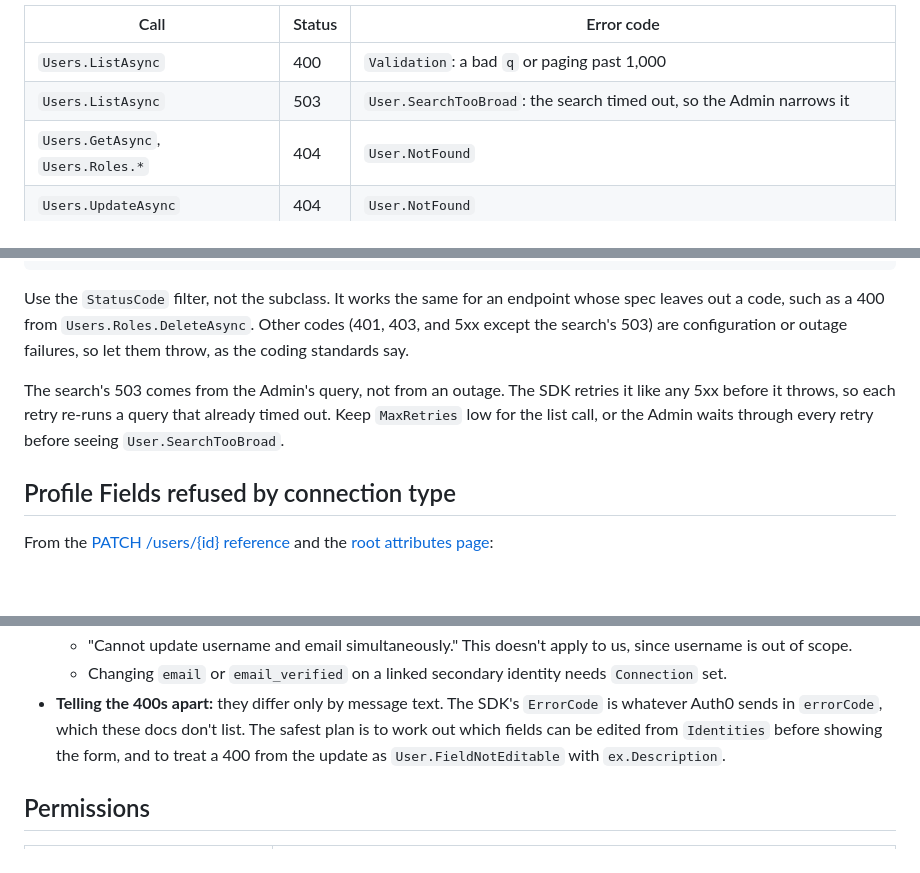
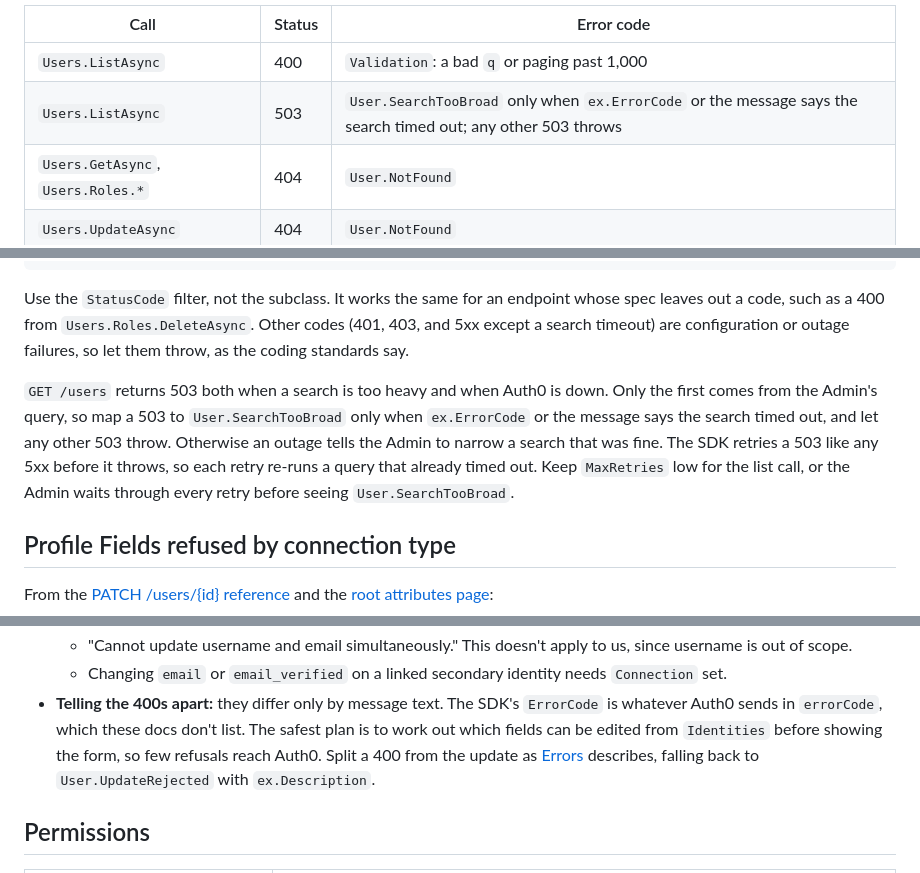
Before and after one commit to mpaulosky/auth0-management-app, a Markdown page: docs/research/auth0-management-sdk.md, 3 parts joined by grey strips. GitHub-like rendering; blank space fills up the shorter version.

Commit message:
docs(research): Tell a search timeout from an outage
Co-Authored-By: Claude Opus 5.5 <noreply@anthropic.com>

````diff
--- a/docs/research/auth0-management-sdk.md
+++ b/docs/research/auth0-management-sdk.md
@@ -193,7 +193,7 @@ User on one and a missing Role on another), so each call maps its own codes:
 | Call | Status | Error code |
 | --- | --- | --- |
 | `Users.ListAsync` | 400 | `Validation`: a bad `q` or paging past 1,000 |
-| `Users.ListAsync` | 503 | `User.SearchTooBroad`: the search timed out, so the Admin narrows it |
+| `Users.ListAsync` | 503 | `User.SearchTooBroad` only when `ex.ErrorCode` or the message says the search timed out; any other 503 throws |
 | `Users.GetAsync`, `Users.Roles.*` | 404 | `User.NotFound` |
 | `Users.UpdateAsync` | 404 | `User.NotFound` |
 | `Users.UpdateAsync` | 400 | Split by `ex.ErrorCode` and the message (see below) |
@@ -224,12 +224,14 @@ catch (ManagementApiException ex) when (ex.StatusCode == 429) { return Result.Fa
 ```
 
 Use the `StatusCode` filter, not the subclass. It works the same for an endpoint whose spec leaves out a code, such as a
-400 from `Users.Roles.DeleteAsync`. Other codes (401, 403, and 5xx except the search's 503) are configuration or outage
+400 from `Users.Roles.DeleteAsync`. Other codes (401, 403, and 5xx except a search timeout) are configuration or outage
 failures, so let them throw, as the coding standards say.
 
-The search's 503 comes from the Admin's query, not from an outage. The SDK retries it like any 5xx before it throws, so
-each retry re-runs a query that already timed out. Keep `MaxRetries` low for the list call, or the Admin waits through
-every retry before seeing `User.SearchTooBroad`.
+`GET /users` returns 503 both when a search is too heavy and when Auth0 is down. Only the first comes from the Admin's
+query, so map a 503 to `User.SearchTooBroad` only when `ex.ErrorCode` or the message says the search timed out, and let
+any other 503 throw. Otherwise an outage tells the Admin to narrow a search that was fine. The SDK retries a 503 like any
+5xx before it throws, so each retry re-runs a query that already timed out. Keep `MaxRetries` low for the list call, or
+the Admin waits through every retry before seeing `User.SearchTooBroad`.
 
 ## Profile Fields refused by connection type
 
@@ -251,7 +253,8 @@ From the [PATCH /users/{id} reference][patch-user] and the [root attributes page
   - Changing `email` or `email_verified` on a linked secondary identity needs `Connection` set.
 - **Telling the 400s apart:** they differ only by message text. The SDK's `ErrorCode` is whatever Auth0 sends in
   `errorCode`, which these docs don't list. The safest plan is to work out which fields can be edited from `Identities`
-  before showing the form, and to treat a 400 from the update as `User.FieldNotEditable` with `ex.Description`.
+  before showing the form, so few refusals reach Auth0. Split a 400 from the update as [Errors](#errors) describes,
+  falling back to `User.UpdateRejected` with `ex.Description`.
 
 ## Permissions
 
````
Also changed, not shown: other parts of docs/research/auth0-management-sdk.md (+2 -0 lines).
